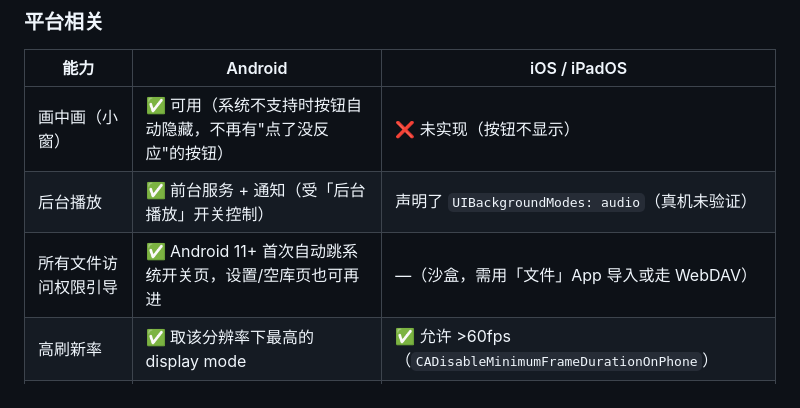
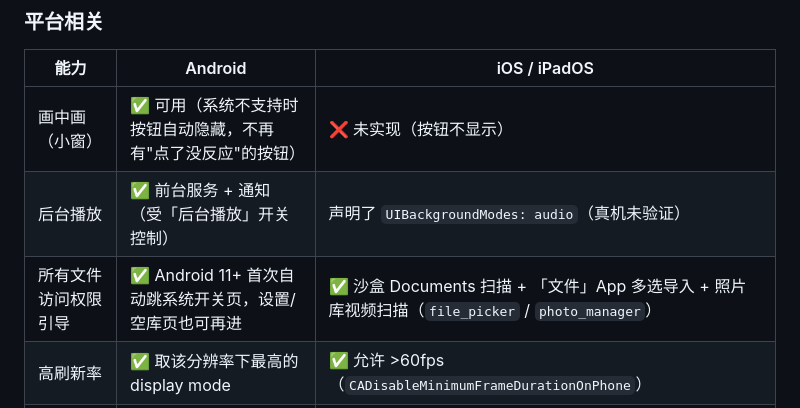
Before and after one commit to Kimcop-kc/PerchPlay, a Markdown page: README.md, the part around the change. GitHub-like rendering.

```diff
--- a/README.md
+++ b/README.md
@@ -65,7 +65,7 @@
 |---|---|---|
 | 画中画（小窗） | ✅ 可用（系统不支持时按钮自动隐藏，不再有"点了没反应"的按钮） | ❌ 未实现（按钮不显示） |
 | 后台播放 | ✅ 前台服务 + 通知（受「后台播放」开关控制） | 声明了 `UIBackgroundModes: audio`（真机未验证） |
-| 所有文件访问权限引导 | ✅ Android 11+ 首次自动跳系统开关页，设置/空库页也可再进 | —（沙盒，需用「文件」App 导入或走 WebDAV） |
+| 所有文件访问权限引导 | ✅ Android 11+ 首次自动跳系统开关页，设置/空库页也可再进 | ✅ 沙盒 Documents 扫描 + 「文件」App 多选导入 + 照片库视频扫描（`file_picker` / `photo_manager`） |
 | 高刷新率 | ✅ 取该分辨率下最高的 display mode | ✅ 允许 >60fps（`CADisableMinimumFrameDurationOnPhone`） |
 | 完整键盘快捷键 | ✅ 外接键盘 | ✅ 妙控键盘 |
 
```
Also changed, not shown: BUILD_GUIDE.md (+27 -2 lines).
